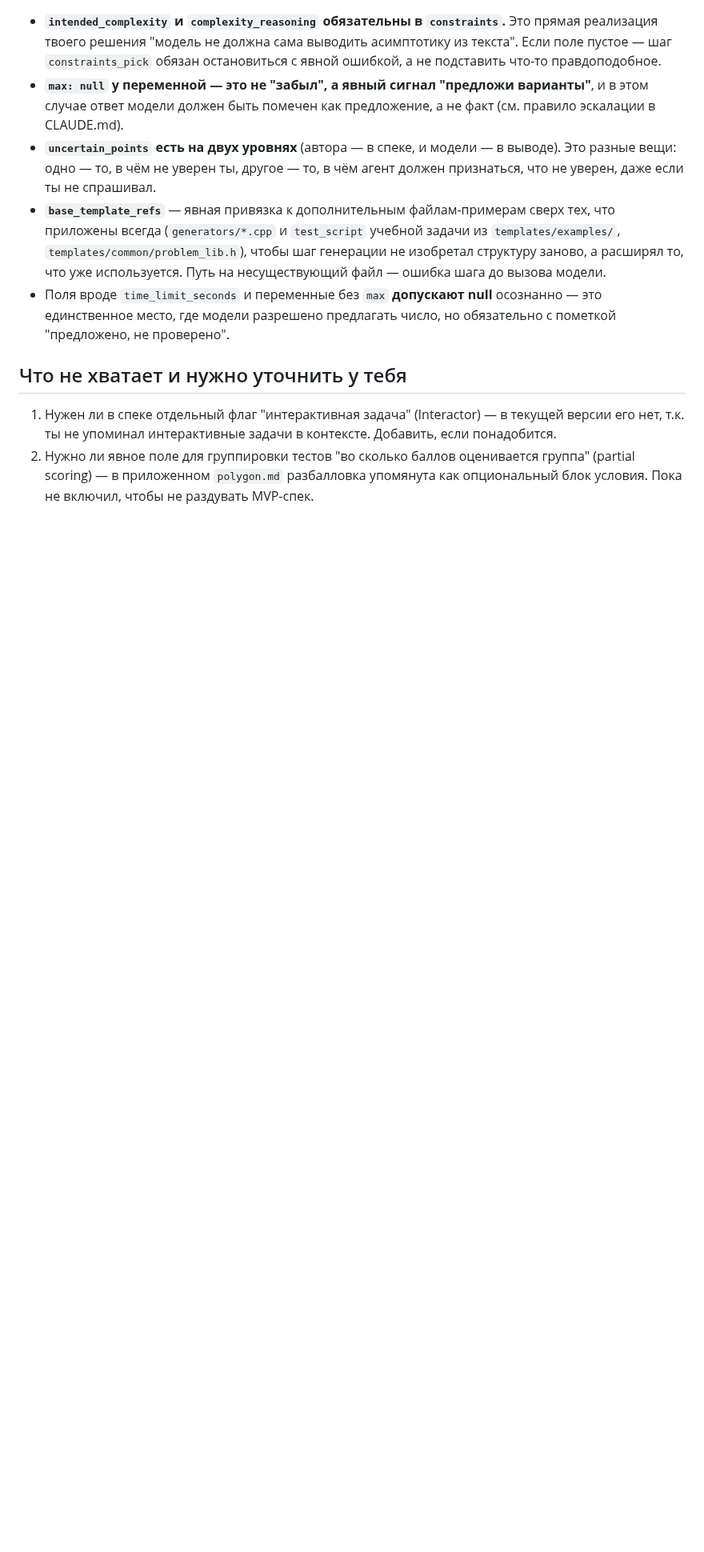
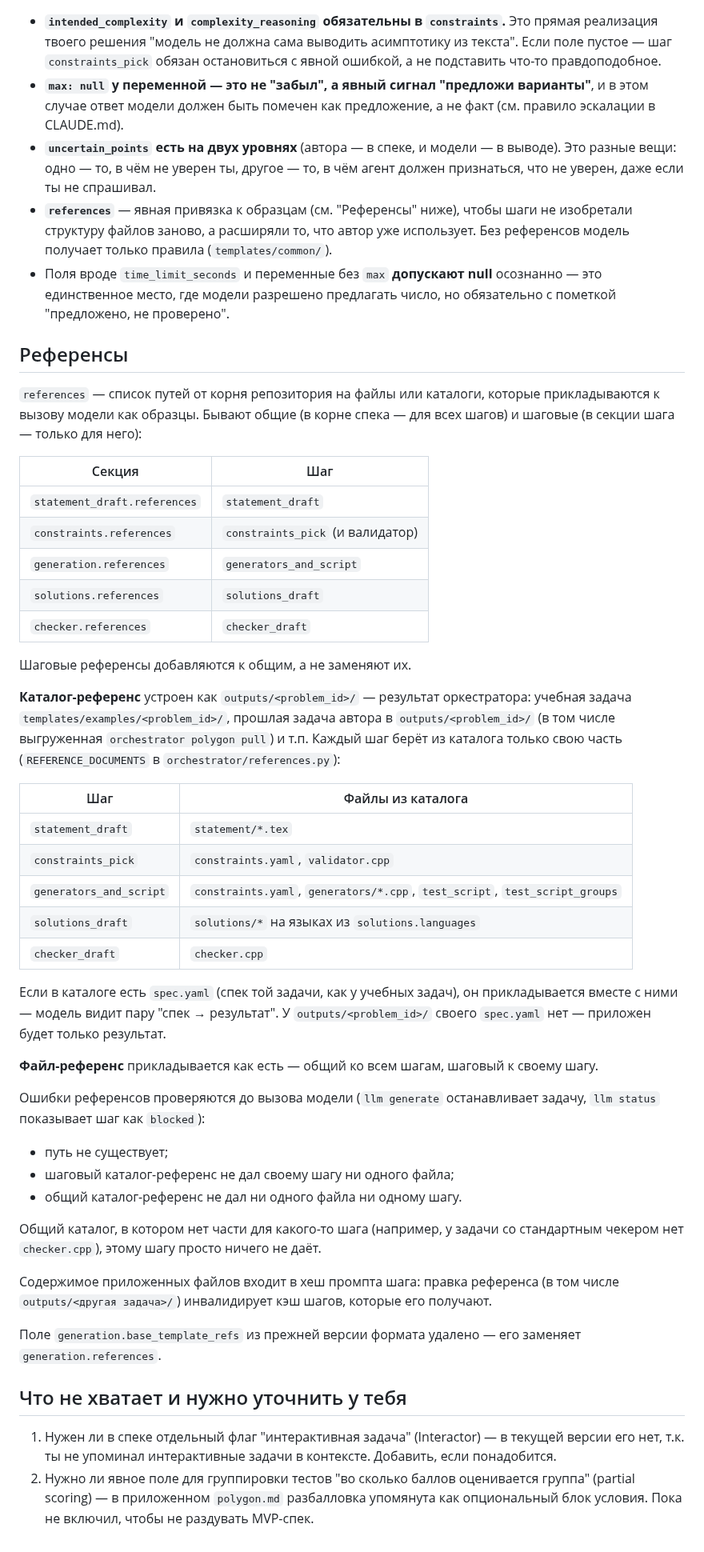
Before and after one commit to Slamur/polygon-orchestrator, a Markdown page: docs/SPEC_FORMAT.md, the part around one of its changes. Shown at 80% size. GitHub-like rendering; blank space fills up the shorter version.

Commit message:
docs: describe spec references
Co-Authored-By: Claude Opus 5.5 <noreply@anthropic.com>

```diff
--- a/docs/SPEC_FORMAT.md
+++ b/docs/SPEC_FORMAT.md
@@ -180,14 +187,67 @@ meta:
 - **`uncertain_points` есть на двух уровнях** (автора — в спеке, и модели — в
   выводе). Это разные вещи: одно — то, в чём не уверен ты, другое — то, в чём
   агент должен признаться, что не уверен, даже если ты не спрашивал.
-- **`base_template_refs`** — явная привязка к дополнительным файлам-примерам
-  сверх тех, что приложены всегда (`generators/*.cpp` и `test_script`
-  учебной задачи из `templates/examples/`, `templates/common/problem_lib.h`), чтобы шаг генерации не изобретал
-  структуру заново, а расширял то, что уже используется. Путь на
-  несуществующий файл — ошибка шага до вызова модели.
+- **`references`** — явная привязка к образцам (см. "Референсы" ниже),
+  чтобы шаги не изобретали структуру файлов заново, а расширяли то, что
+  автор уже использует. Без референсов модель получает только правила
+  (`templates/common/`).
 - Поля вроде `time_limit_seconds` и переменные без `max` **допускают null**
   осознанно — это единственное место, где модели разрешено предлагать
   число, но обязательно с пометкой "предложено, не проверено".
+
+## Референсы
+
+`references` — список путей от корня репозитория на файлы или каталоги,
+которые прикладываются к вызову модели как образцы. Бывают общие (в корне
+спека — для всех шагов) и шаговые (в секции шага — только для него):
+
+| Секция | Шаг |
+|--------|-----|
+| `statement_draft.references` | `statement_draft` |
+| `constraints.references` | `constraints_pick` (и валидатор) |
+| `generation.references` | `generators_and_script` |
+| `solutions.references` | `solutions_draft` |
+| `checker.references` | `checker_draft` |
+
+Шаговые референсы добавляются к общим, а не заменяют их.
+
+**Каталог-референс** устроен как `outputs/<problem_id>/` — результат
+оркестратора: учебная задача `templates/examples/<problem_id>/`, прошлая
+задача автора в `outputs/<problem_id>/` (в том числе выгруженная
+`orchestrator polygon pull`) и т.п. Каждый шаг берёт из каталога только свою
+часть (`REFERENCE_DOCUMENTS` в `orchestrator/references.py`):
+
+| Шаг | Файлы из каталога |
+|-----|-------------------|
+| `statement_draft` | `statement/*.tex` |
+| `constraints_pick` | `constraints.yaml`, `validator.cpp` |
+| `generators_and_script` | `constraints.yaml`, `generators/*.cpp`, `test_script`, `test_script_groups` |
+| `solutions_draft` | `solutions/*` на языках из `solutions.languages` |
+| `checker_draft` | `checker.cpp` |
+
+Если в каталоге есть `spec.yaml` (спек той задачи, как у учебных задач), он
+прикладывается вместе с ними — модель видит пару "спек → результат". У
+`outputs/<problem_id>/` своего `spec.yaml` нет — приложен будет только
+результат.
+
+**Файл-референс** прикладывается как есть — общий ко всем шагам, шаговый к
+своему шагу.
+
+Ошибки референсов проверяются до вызова модели (`llm generate` останавливает
+задачу, `llm status` показывает шаг как `blocked`):
+- путь не существует;
+- шаговый каталог-референс не дал своему шагу ни одного файла;
+- общий каталог-референс не дал ни одного файла ни одному шагу.
+
+Общий каталог, в котором нет части для какого-то шага (например, у задачи
+со стандартным чекером нет `checker.cpp`), этому шагу просто ничего не даёт.
+
+Содержимое приложенных файлов входит в хеш промпта шага: правка
+референса (в том числе `outputs/<другая задача>/`) инвалидирует кэш шагов,
+которые его получают.
+
+Поле `generation.base_template_refs` из прежней версии формата удалено —
+его заменяет `generation.references`.
 
 ## Что не хватает и нужно уточнить у тебя
 
```
Also changed, not shown: other parts of docs/SPEC_FORMAT.md (+9 -2 lines), CLAUDE.md (+36 -22 lines).
